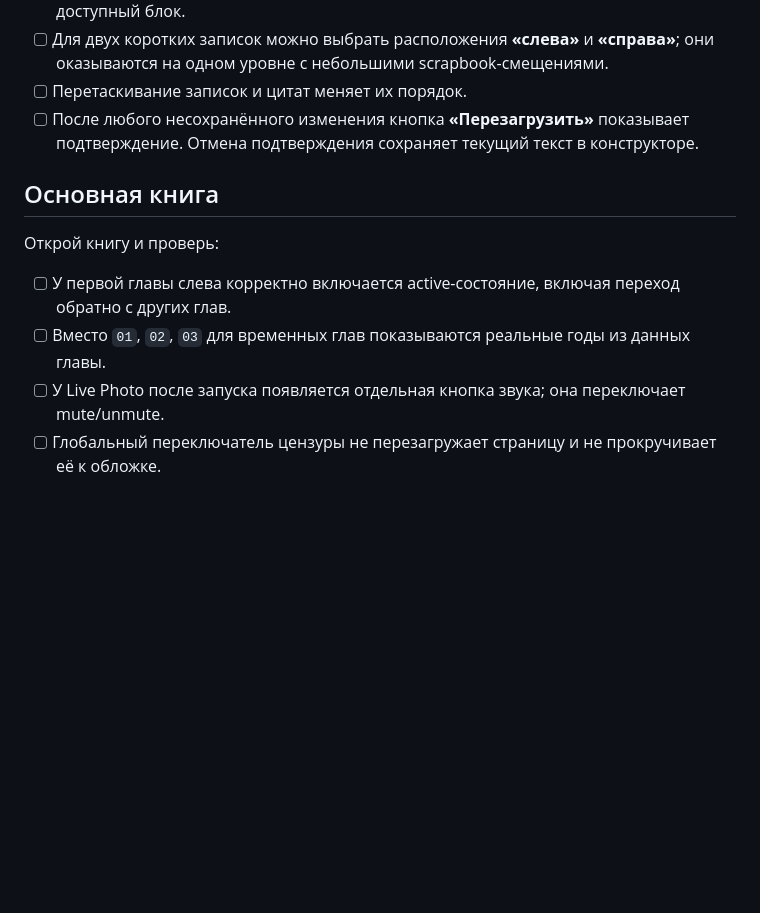
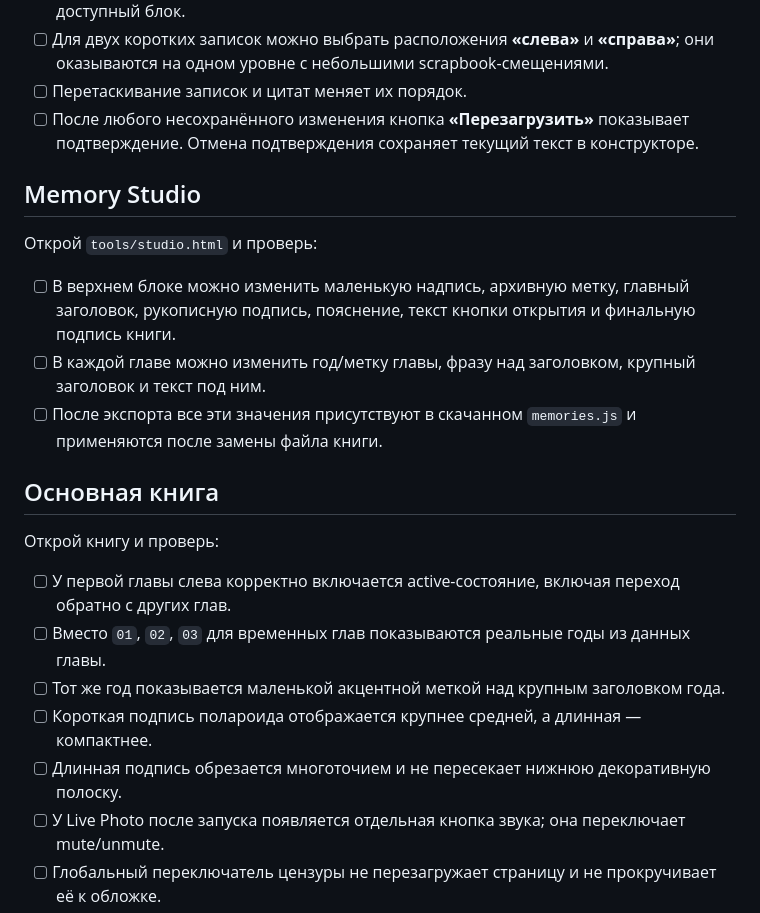
Before and after one commit to decorum-guy/memory-site, a Markdown page: REVIEW_ROUND_4_CHECKLIST.md, the part around the change. Drawn GitHub-style; blank space fills up the shorter version.

Commit message:
docs: complete round 4 review checklist

```diff
--- a/REVIEW_ROUND_4_CHECKLIST.md
+++ b/REVIEW_ROUND_4_CHECKLIST.md
@@ -19,12 +19,23 @@ python3 ".memory-test/site/tools/telegram_server.py"
 - [ ] Перетаскивание записок и цитат меняет их порядок.
 - [ ] После любого несохранённого изменения кнопка **«Перезагрузить»** показывает подтверждение. Отмена подтверждения сохраняет текущий текст в конструкторе.
 
+## Memory Studio
+
+Открой `tools/studio.html` и проверь:
+
+- [ ] В верхнем блоке можно изменить маленькую надпись, архивную метку, главный заголовок, рукописную подпись, пояснение, текст кнопки открытия и финальную подпись книги.
+- [ ] В каждой главе можно изменить год/метку главы, фразу над заголовком, крупный заголовок и текст под ним.
+- [ ] После экспорта все эти значения присутствуют в скачанном `memories.js` и применяются после замены файла книги.
+
 ## Основная книга
 
 Открой книгу и проверь:
 
 - [ ] У первой главы слева корректно включается active-состояние, включая переход обратно с других глав.
 - [ ] Вместо `01`, `02`, `03` для временных глав показываются реальные годы из данных главы.
+- [ ] Тот же год показывается маленькой акцентной меткой над крупным заголовком года.
+- [ ] Короткая подпись полароида отображается крупнее средней, а длинная — компактнее.
+- [ ] Длинная подпись обрезается многоточием и не пересекает нижнюю декоративную полоску.
 - [ ] У Live Photo после запуска появляется отдельная кнопка звука; она переключает mute/unmute.
 - [ ] Глобальный переключатель цензуры не перезагружает страницу и не прокручивает её к обложке.
 - [ ] После возврата цензуры скрытые карточки снова закрыты.
```
